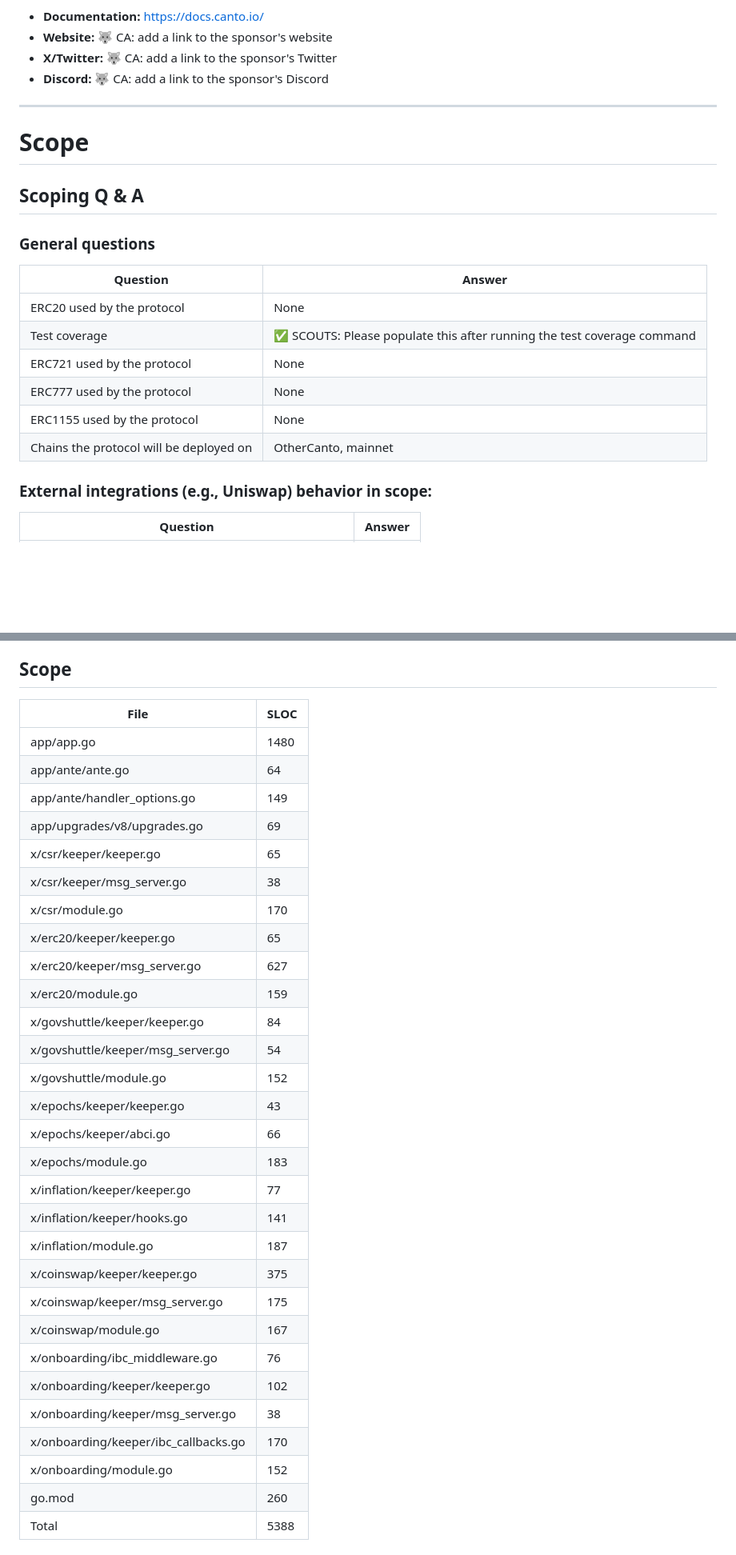
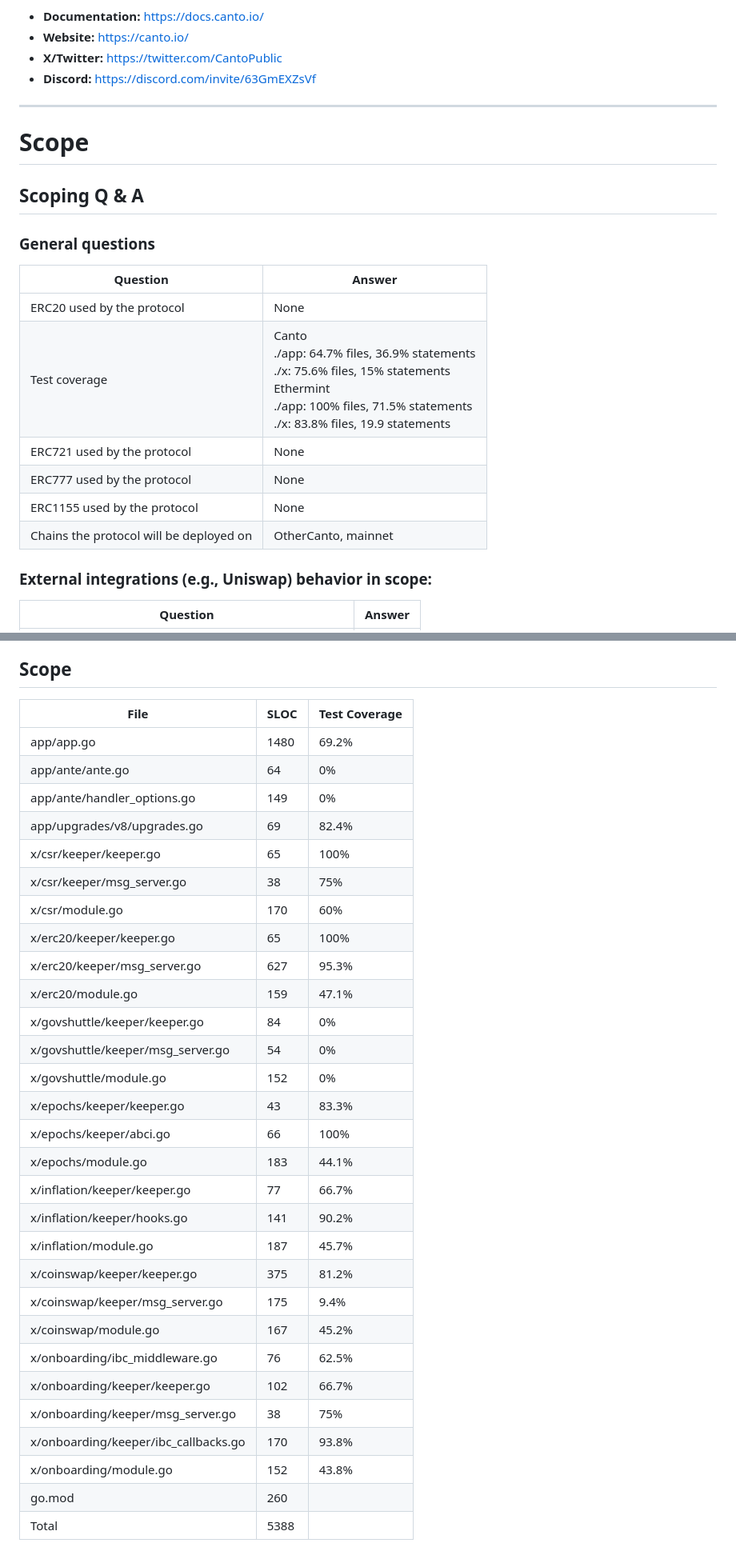
Before and after one commit to code-423n4/2024-05-canto, a Markdown page: README.md, 2 parts joined by grey strips. Shown: that part at 80% size. Rendered like a GitHub page; blank space fills up the shorter version.

```diff
--- a/README.md
+++ b/README.md
@@ -42,9 +42,9 @@ _Note for C4 wardens: Anything included in this `Automated Findings / Publicly K
 * https://code4rena.com/reports/2024-03-neobase
 * https://code4rena.com/reports/2024-03-canto
 - **Documentation:** https://docs.canto.io/
-- **Website:** 🐺 CA: add a link to the sponsor's website
-- **X/Twitter:** 🐺 CA: add a link to the sponsor's Twitter
-- **Discord:** 🐺 CA: add a link to the sponsor's Discord
+- **Website:** https://canto.io/
+- **X/Twitter:** https://twitter.com/CantoPublic
+- **Discord:** https://discord.com/invite/63GmEXZsVf
 
 ---
 
@@ -56,14 +56,14 @@ _Note for C4 wardens: Anything included in this `Automated Findings / Publicly K
 
 
 
-| Question                                | Answer                       |
-| --------------------------------------- | ---------------------------- |
-| ERC20 used by the protocol              |       None             |
-| Test coverage                           | ✅ SCOUTS: Please populate this after running the test coverage command                          |
-| ERC721 used  by the protocol            |           None          |
-| ERC777 used by the protocol             |           None             |
-| ERC1155 used by the protocol            |           None            |
-| Chains the protocol will be deployed on | OtherCanto, mainnet  |
+| Question                                | Answer                                                                                                                                                                           |
+| --------------------------------------- |----------------------------------------------------------------------------------------------------------------------------------------------------------------------------------|
+| ERC20 used by the protocol              | None                                                                                                                                                                             |
+| Test coverage                           | Canto<br/>./app: 64.7% files, 36.9% statements<br/>./x: 75.6% files, 15% statements<br/> Ethermint<br/>./app: 100% files, 71.5% statements<br/>./x: 83.8% files, 19.9 statements |
+| ERC721 used  by the protocol            | None                                                                                                                                                                             |
+| ERC777 used by the protocol             | None                                                                                                                                                                             |
+| ERC1155 used by the protocol            | None                                                                                                                                                                             |
+| Chains the protocol will be deployed on | OtherCanto, mainnet                                                                                                                                                              |
 
 
 ### External integrations (e.g., Uniswap) behavior in scope:
@@ -137,35 +137,35 @@ The current parameters and state of Canto v7 can be reviewed on [Polkachu](https
 
 ## Scope
 
-| File | SLOC |
-| --- | --- |
-| app/app.go | 1480 |
-| app/ante/ante.go | 64 |
-| app/ante/handler_options.go | 149 |
-| app/upgrades/v8/upgrades.go | 69 |
-| x/csr/keeper/keeper.go | 65 |
-| x/csr/keeper/msg_server.go | 38 |
-| x/csr/module.go | 170 |
-| x/erc20/keeper/keeper.go | 65 |
-| x/erc20/keeper/msg_server.go | 627 |
-| x/erc20/module.go | 159 |
-| x/govshuttle/keeper/keeper.go | 84 |
-| x/govshuttle/keeper/msg_server.go | 54 |
-| x/govshuttle/module.go | 152 |
-| x/epochs/keeper/keeper.go | 43 |
-| x/epochs/keeper/abci.go | 66 |
-| x/epochs/module.go | 183 |
-| x/inflation/keeper/keeper.go | 77 |
-| x/inflation/keeper/hooks.go | 141 |
-| x/inflation/module.go | 187 |
-| x/coinswap/keeper/keeper.go | 375 |
-| x/coinswap/keeper/msg_server.go | 175 |
-| x/coinswap/module.go | 167 |
-| x/onboarding/ibc_middleware.go | 76 |
-| x/onboarding/keeper/keeper.go | 102 |
-| x/onboarding/keeper/msg_server.go | 38 |
-| x/onboarding/keeper/ibc_callbacks.go | 170 |
-| x/onboarding/module.go | 152 |
+| File | SLOC | Test Coverage |
+| --- | --- |--------------|
+| app/app.go | 1480 | 69.2%        |
+| app/ante/ante.go | 64 | 0%           |
+| app/ante/handler_options.go | 149 | 0%           |
+| app/upgrades/v8/upgrades.go | 69 | 82.4%        |
+| x/csr/keeper/keeper.go | 65 | 100%         |
+| x/csr/keeper/msg_server.go | 38 | 75%          |
+| x/csr/module.go | 170 | 60%          |
+| x/erc20/keeper/keeper.go | 65 | 100%         |
+| x/erc20/keeper/msg_server.go | 627 | 95.3%        |
+| x/erc20/module.go | 159 | 47.1%        |
+| x/govshuttle/keeper/keeper.go | 84 | 0%           |
+| x/govshuttle/keeper/msg_server.go | 54 | 0%           |
+| x/govshuttle/module.go | 152 | 0%           |
+| x/epochs/keeper/keeper.go | 43 | 83.3%        |
+| x/epochs/keeper/abci.go | 66 | 100%         |
+| x/epochs/module.go | 183 | 44.1%        |
+| x/inflation/keeper/keeper.go | 77 | 66.7%        |
+| x/inflation/keeper/hooks.go | 141 | 90.2%        |
+| x/inflation/module.go | 187 | 45.7%        |
+| x/coinswap/keeper/keeper.go | 375 | 81.2%        |
+| x/coinswap/keeper/msg_server.go | 175 | 9.4%         |
+| x/coinswap/module.go | 167 | 45.2%        |
+| x/onboarding/ibc_middleware.go | 76 | 62.5% |
+| x/onboarding/keeper/keeper.go | 102 | 66.7% |
+| x/onboarding/keeper/msg_server.go | 38 | 75% |
+| x/onboarding/keeper/ibc_callbacks.go | 170 | 93.8% |
+| x/onboarding/module.go | 152 | 43.8% |
 | go.mod | 260 |
 | Total  |   5388 |
 
```
Also changed, not shown: other parts of README.md (+35 -23 lines).
